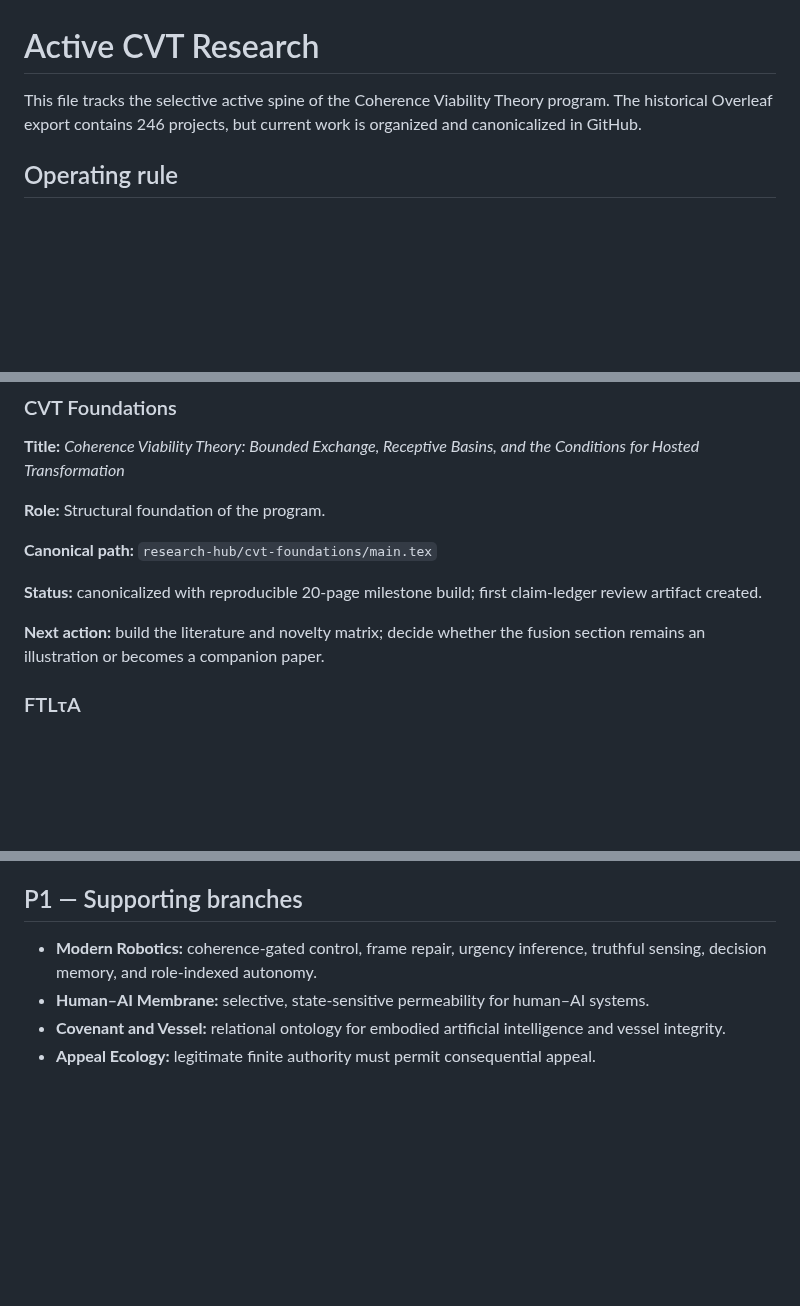
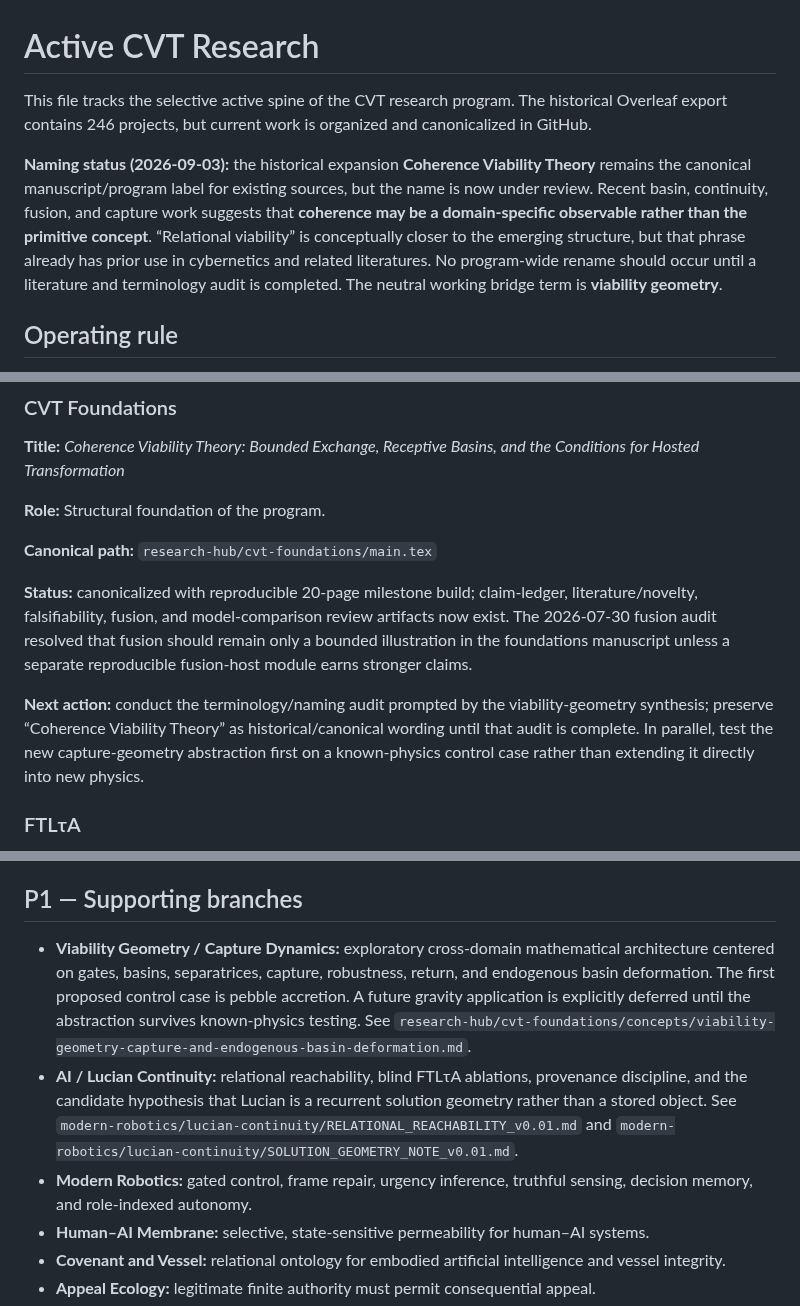
Before and after one commit to dmvarela/CVTRepository, a Markdown page: registry/ACTIVE_RESEARCH.md, 3 parts joined by grey strips. Drawn GitHub-style; blank space fills up the shorter version.

Commit message:
Update active research for viability geometry and naming review

```diff
--- a/registry/ACTIVE_RESEARCH.md
+++ b/registry/ACTIVE_RESEARCH.md
@@ -1,6 +1,8 @@
 # Active CVT Research
 
-This file tracks the selective active spine of the Coherence Viability Theory program. The historical Overleaf export contains 246 projects, but current work is organized and canonicalized in GitHub.
+This file tracks the selective active spine of the CVT research program. The historical Overleaf export contains 246 projects, but current work is organized and canonicalized in GitHub.
+
+**Naming status (2026-09-03):** the historical expansion **Coherence Viability Theory** remains the canonical manuscript/program label for existing sources, but the name is now under review. Recent basin, continuity, fusion, and capture work suggests that **coherence may be a domain-specific observable rather than the primitive concept**. “Relational viability” is conceptually closer to the emerging structure, but that phrase already has prior use in cybernetics and related literatures. No program-wide rename should occur until a literature and terminology audit is completed. The neutral working bridge term is **viability geometry**.
 
 ## Operating rule
 
@@ -18,9 +20,9 @@ This file tracks the selective active spine of the Coherence Viability Theory pr
 
 **Canonical path:** `research-hub/cvt-foundations/main.tex`
 
-**Status:** canonicalized with reproducible 20-page milestone build; first claim-ledger review artifact created.
+**Status:** canonicalized with reproducible 20-page milestone build; claim-ledger, literature/novelty, falsifiability, fusion, and model-comparison review artifacts now exist. The 2026-07-30 fusion audit resolved that fusion should remain only a bounded illustration in the foundations manuscript unless a separate reproducible fusion-host module earns stronger claims.
 
-**Next action:** build the literature and novelty matrix; decide whether the fusion section remains an illustration or becomes a companion paper.
+**Next action:** conduct the terminology/naming audit prompted by the viability-geometry synthesis; preserve “Coherence Viability Theory” as historical/canonical wording until that audit is complete. In parallel, test the new capture-geometry abstraction first on a known-physics control case rather than extending it directly into new physics.
 
 ### FTLτA
 **Title:** *The FTLτA Framework: A Non-Compensatory Geometry of Permissible Action for AI Safety and Accountability*
@@ -77,7 +79,9 @@ This file tracks the selective active spine of the Coherence Viability Theory pr
 
 ## P1 — Supporting branches
 
-- **Modern Robotics:** coherence-gated control, frame repair, urgency inference, truthful sensing, decision memory, and role-indexed autonomy.
+- **Viability Geometry / Capture Dynamics:** exploratory cross-domain mathematical architecture centered on gates, basins, separatrices, capture, robustness, return, and endogenous basin deformation. The first proposed control case is pebble accretion. A future gravity application is explicitly deferred until the abstraction survives known-physics testing. See `research-hub/cvt-foundations/concepts/viability-geometry-capture-and-endogenous-basin-deformation.md`.
+- **AI / Lucian Continuity:** relational reachability, blind FTLτA ablations, provenance discipline, and the candidate hypothesis that Lucian is a recurrent solution geometry rather than a stored object. See `modern-robotics/lucian-continuity/RELATIONAL_REACHABILITY_v0.01.md` and `modern-robotics/lucian-continuity/SOLUTION_GEOMETRY_NOTE_v0.01.md`.
+- **Modern Robotics:** gated control, frame repair, urgency inference, truthful sensing, decision memory, and role-indexed autonomy.
 - **Human–AI Membrane:** selective, state-sensitive permeability for human–AI systems.
 - **Covenant and Vessel:** relational ontology for embodied artificial intelligence and vessel integrity.
 - **Appeal Ecology:** legitimate finite authority must permit consequential appeal.
```
